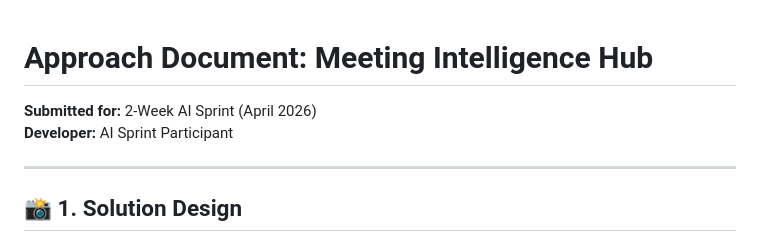
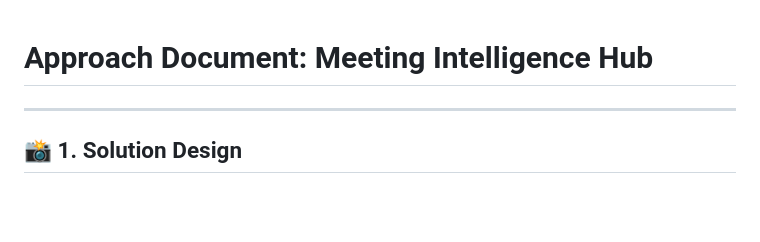
Before and after one commit to Anjana71/Meeting_Intelligence-_Hub, a Markdown page: Approach.md, the part around the change. Rendered like a GitHub page; blank space fills up the shorter version.

```diff
--- a/Approach.md
+++ b/Approach.md
@@ -1,7 +1,5 @@
 # Approach Document: Meeting Intelligence Hub
 
-**Submitted for:** 2-Week AI Sprint (April 2026)
-**Developer:** AI Sprint Participant
 
 ---
 
```
